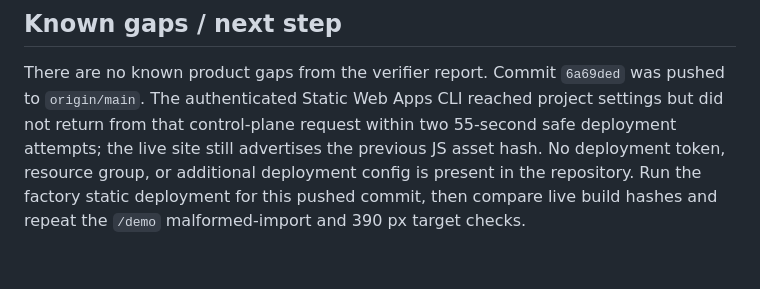
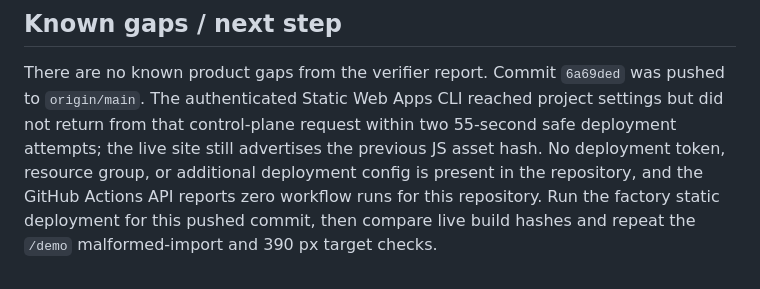
Before and after one commit to B-Divyesh/sf-self-study-proofbook, a Markdown page: .factory/handoff.md, the part around the change. Rendered like a GitHub page.

Commit message:
docs: record deployment configuration check

```diff
--- a/.factory/handoff.md
+++ b/.factory/handoff.md
@@ -68,6 +68,7 @@ pushed to `origin/main`. The authenticated Static Web Apps CLI reached project
 settings but did not return from that control-plane request within two 55-second
 safe deployment attempts; the live site still advertises the previous JS asset
 hash. No deployment token, resource group, or additional deployment config is
-present in the repository. Run the factory static deployment for this pushed
+present in the repository, and the GitHub Actions API reports zero workflow
+runs for this repository. Run the factory static deployment for this pushed
 commit, then compare live build hashes and repeat the `/demo` malformed-import
 and 390 px target checks.
```
